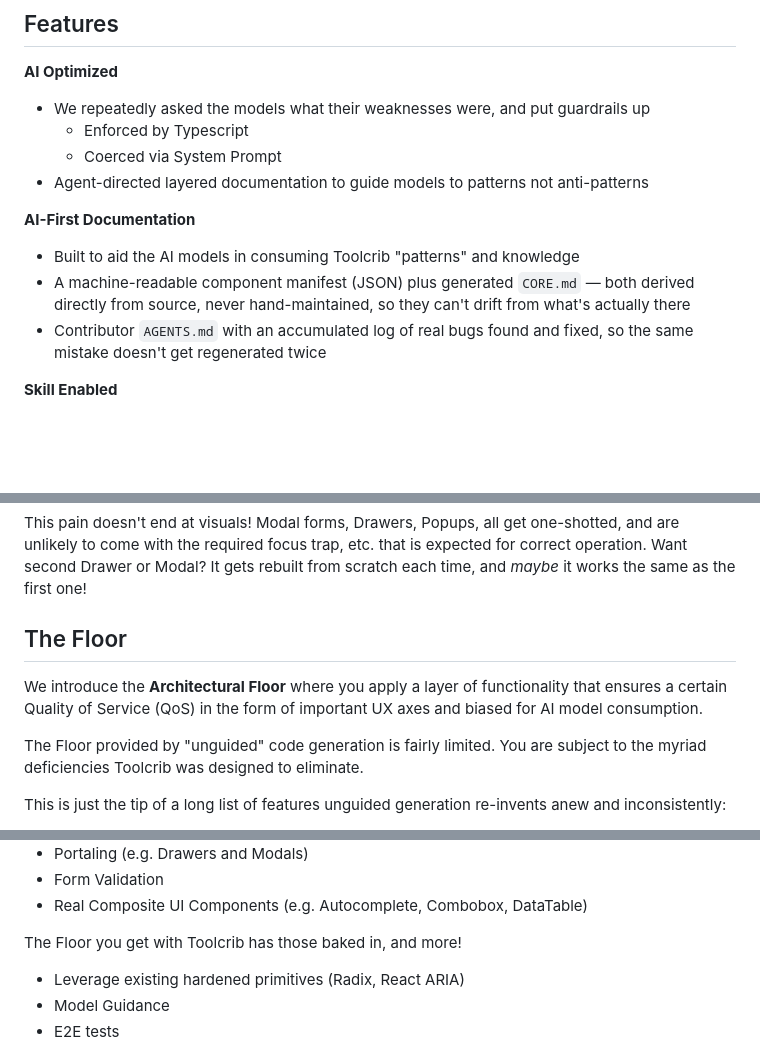
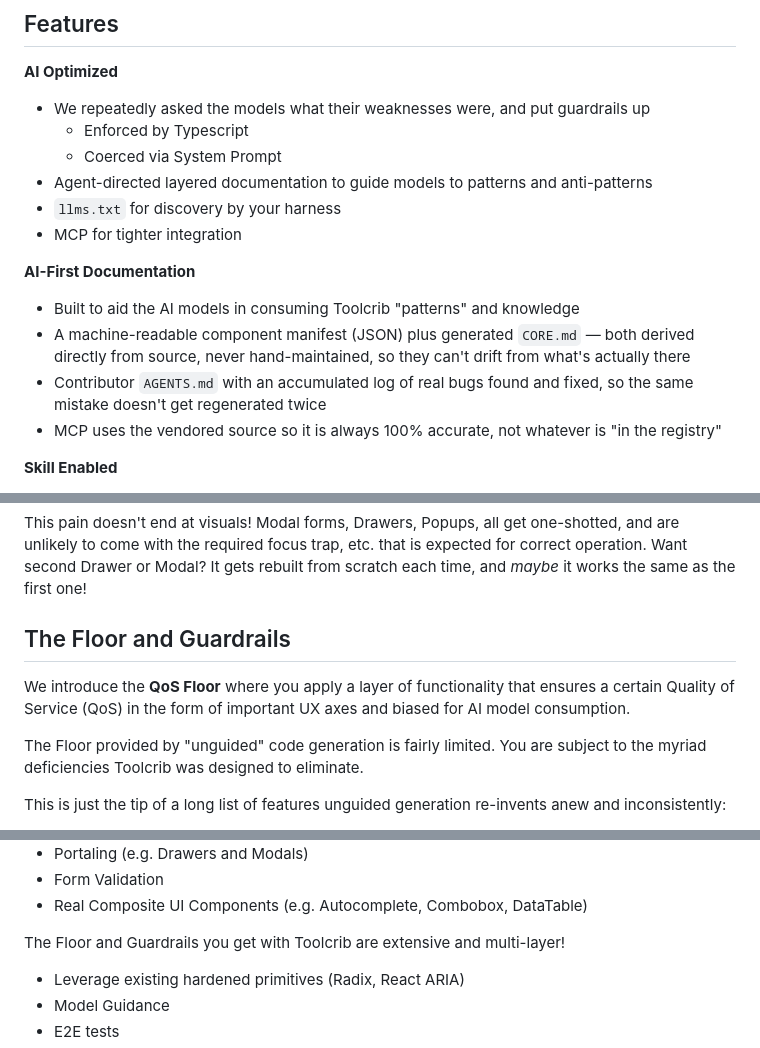
Before and after one commit to escape-llc/toolcrib, a Markdown page: README.md, 3 parts joined by grey strips. Drawn GitHub-style; blank space fills up the shorter version.

```diff
--- a/README.md
+++ b/README.md
@@ -18,12 +18,15 @@ Hi! Welcome to Toolcrib, an AI-generated UI toolkit, targeting AI model consumpt
 - We repeatedly asked the models what their weaknesses were, and put guardrails up
   - Enforced by Typescript
   - Coerced via System Prompt
-- Agent-directed layered documentation to guide models to patterns not anti-patterns
+- Agent-directed layered documentation to guide models to patterns and anti-patterns
+- `llms.txt` for discovery by your harness
+- MCP for tighter integration
 
 **AI-First Documentation**
 - Built to aid the AI models in consuming Toolcrib "patterns" and knowledge
 - A machine-readable component manifest (JSON) plus generated `CORE.md` — both derived directly from source, never hand-maintained, so they can't drift from what's actually there
 - Contributor `AGENTS.md` with an accumulated log of real bugs found and fixed, so the same mistake doesn't get regenerated twice
+- MCP uses the vendored source so it is always 100% accurate, not whatever is "in the registry"
 
 **Skill Enabled**
 - Applies to Toolcrib repo itself
@@ -127,9 +131,9 @@ Padding, radius, border, shadow — all resolved from the theme, zero props for
 
 This pain doesn't end at visuals! Modal forms, Drawers, Popups, all get one-shotted, and are unlikely to come with the required focus trap, etc. that is expected for correct operation.  Want second Drawer or Modal? It gets rebuilt from scratch each time, and *maybe* it works the same as the first one!
 
-## The Floor
+## The Floor and Guardrails
 
-We introduce the **Architectural Floor** where you apply a layer of functionality that ensures a certain Quality of Service (QoS) in the form of important UX axes and biased for AI model consumption.
+We introduce the **QoS Floor** where you apply a layer of functionality that ensures a certain Quality of Service (QoS) in the form of important UX axes and biased for AI model consumption.
 
 The Floor provided by "unguided" code generation is fairly limited.  You are subject to the myriad deficiencies Toolcrib was designed to eliminate.
 
@@ -144,7 +148,7 @@ This is just the tip of a long list of features unguided generation re-invents a
 - Form Validation
 - Real Composite UI Components (e.g. Autocomplete, Combobox, DataTable)
 
-The Floor you get with Toolcrib has those baked in, and more!
+The Floor and Guardrails you get with Toolcrib are extensive and multi-layer!
 - Leverage existing hardened primitives (Radix, React ARIA)
 - Model Guidance
 - E2E tests
```
Also changed, not shown: other parts of README.md (+1 -0 lines).
